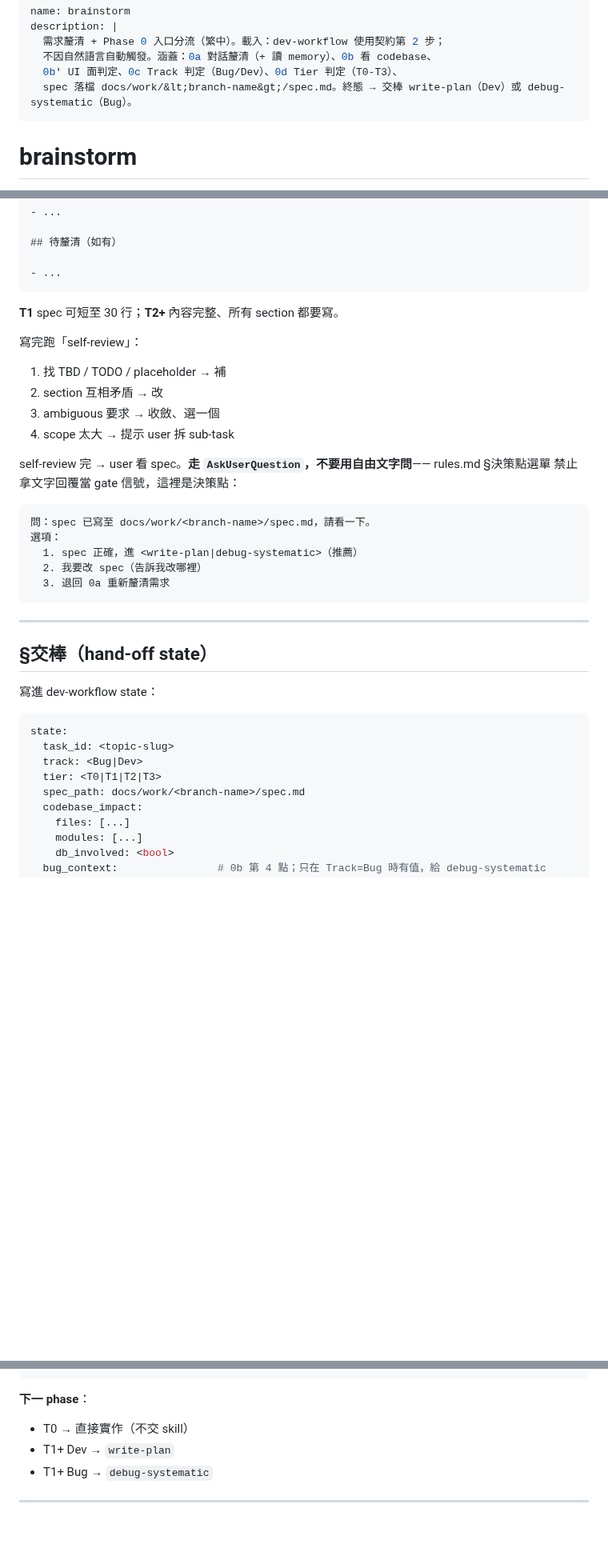
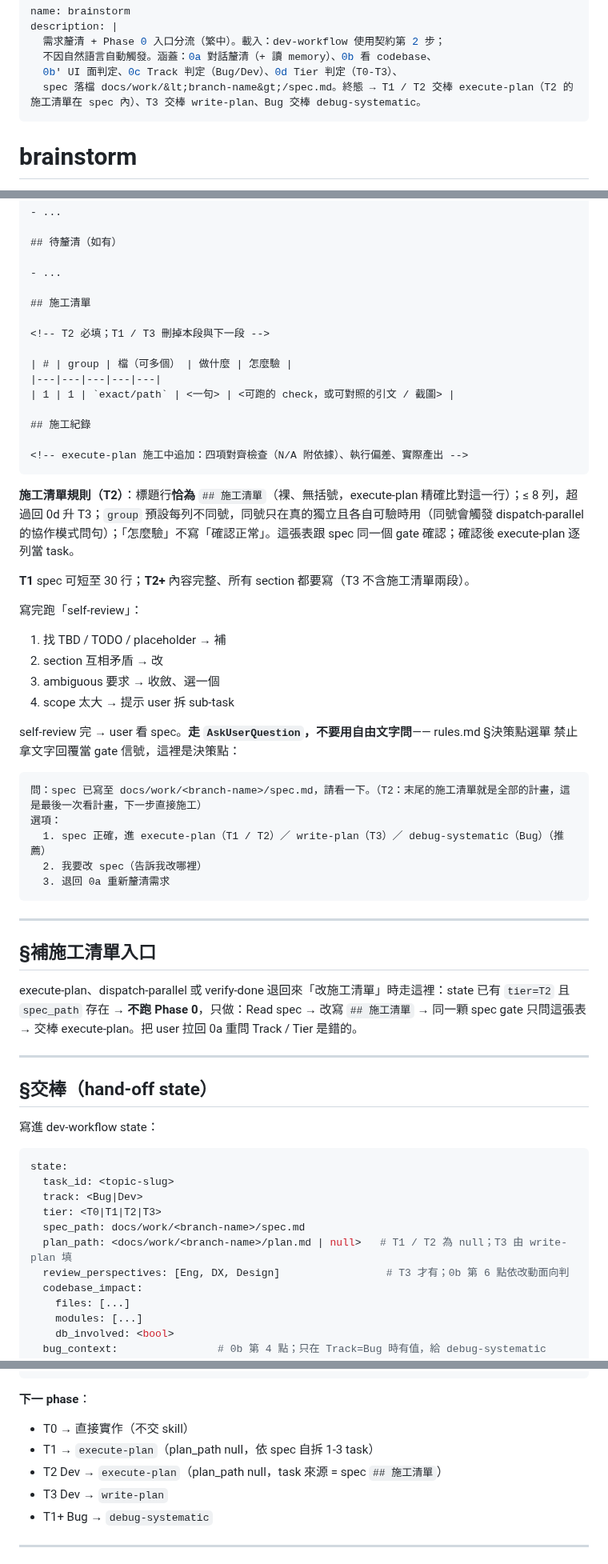
Before and after one commit to fujiei22/bstack, a Markdown page: skills/brainstorm/SKILL.md, 3 parts joined by grey strips. Shown at 80% size. Rendered like a GitHub page; blank space fills up the shorter version.

````diff
--- a/skills/brainstorm/SKILL.md
+++ b/skills/brainstorm/SKILL.md
@@ -4,7 +4,7 @@ description: |
   需求釐清 + Phase 0 入口分流（繁中）。載入：dev-workflow 使用契約第 2 步；
   不因自然語言自動觸發。涵蓋：0a 對話釐清（+ 讀 memory）、0b 看 codebase、
   0b′ UI 面判定、0c Track 判定（Bug/Dev）、0d Tier 判定（T0-T3）、
-  spec 落檔 docs/work/&lt;branch-name&gt;/spec.md。終態 → 交棒 write-plan（Dev）或 debug-systematic（Bug）。
+  spec 落檔 docs/work/&lt;branch-name&gt;/spec.md。終態 → T1 / T2 交棒 execute-plan（T2 的施工清單在 spec 內）、T3 交棒 write-plan、Bug 交棒 debug-systematic。
 ---
 
 # brainstorm
@@ -215,9 +217,23 @@ T0 / T1 / T2 / T3。Heuristic：
 ## 待釐清（如有）
 
 - ...
+
+## 施工清單
+
+<!-- T2 必填；T1 / T3 刪掉本段與下一段 -->
+
+| # | group | 檔（可多個） | 做什麼 | 怎麼驗 |
+|---|---|---|---|---|
+| 1 | 1 | `exact/path` | <一句> | <可跑的 check，或可對照的引文 / 截圖> |
+
+## 施工紀錄
+
+<!-- execute-plan 施工中追加：四項對齊檢查（N/A 附依據）、執行偏差、實際產出 -->
 ```
 
-**T1** spec 可短至 30 行；**T2+** 內容完整、所有 section 都要寫。
+**施工清單規則（T2）**：標題行**恰為** `## 施工清單`（裸、無括號，execute-plan 精確比對這一行）；≤ 8 列，超過回 0d 升 T3；`group` 預設每列不同號，同號只在真的獨立且各自可驗時用（同號會觸發 dispatch-parallel 的協作模式問句）；「怎麼驗」不寫「確認正常」。這張表跟 spec 同一個 gate 確認；確認後 execute-plan 逐列當 task。
+
+**T1** spec 可短至 30 行；**T2+** 內容完整、所有 section 都要寫（T3 不含施工清單兩段）。
 
 寫完跑「self-review」：
 1. 找 TBD / TODO / placeholder → 補
@@ -229,12 +245,18 @@ self-review 完 → user 看 spec。**走 `AskUserQuestion`，不要用自由文
 rules.md §決策點選單 禁止拿文字回覆當 gate 信號，這裡是決策點：
 
 ```
-問：spec 已寫至 docs/work/<branch-name>/spec.md，請看一下。
+問：spec 已寫至 docs/work/<branch-name>/spec.md，請看一下。（T2：末尾的施工清單就是全部的計畫，這是最後一次看計畫，下一步直接施工）
 選項：
-  1. spec 正確，進 <write-plan|debug-systematic>（推薦）
+  1. spec 正確，進 execute-plan（T1 / T2）／ write-plan（T3）／ debug-systematic（Bug）（推薦）
   2. 我要改 spec（告訴我改哪裡）
   3. 退回 0a 重新釐清需求
 ```
+
+---
+
+## §補施工清單入口
+
+execute-plan、dispatch-parallel 或 verify-done 退回來「改施工清單」時走這裡：state 已有 `tier=T2` 且 `spec_path` 存在 → **不跑 Phase 0**，只做：Read spec → 改寫 `## 施工清單` → 同一顆 spec gate 只問這張表 → 交棒 execute-plan。把 user 拉回 0a 重問 Track / Tier 是錯的。
 
 ---
 
@@ -248,6 +270,8 @@ state:
   track: <Bug|Dev>
   tier: <T0|T1|T2|T3>
   spec_path: docs/work/<branch-name>/spec.md
+  plan_path: <docs/work/<branch-name>/plan.md | null>   # T1 / T2 為 null；T3 由 write-plan 填
+  review_perspectives: [Eng, DX, Design]                 # T3 才有；0b 第 6 點依改動面向判
   codebase_impact:
     files: [...]
     modules: [...]
@@ -272,7 +296,9 @@ state:
 
 **下一 phase**：
 - T0 → 直接實作（不交 skill）
-- T1+ Dev → `write-plan`
+- T1 → `execute-plan`（plan_path null，依 spec 自拆 1-3 task）
+- T2 Dev → `execute-plan`（plan_path null，task 來源 = spec `## 施工清單`）
+- T3 Dev → `write-plan`
 - T1+ Bug → `debug-systematic`
 
 ---
````
Also changed, not shown: other parts of skills/brainstorm/SKILL.md (+4 -1 lines), skills/design-direction/SKILL.md (+1 -1 lines), skills/execute-plan/SKILL.md (+9 -6 lines).
